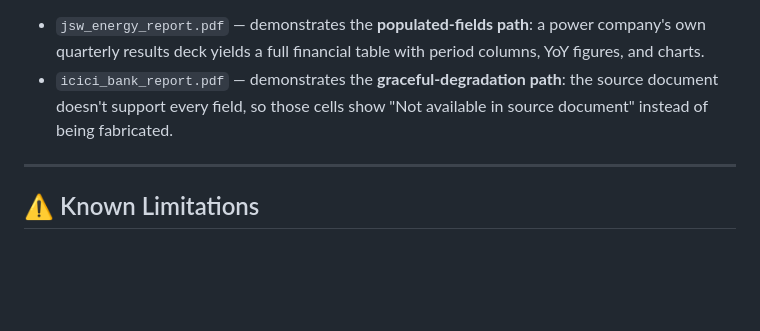
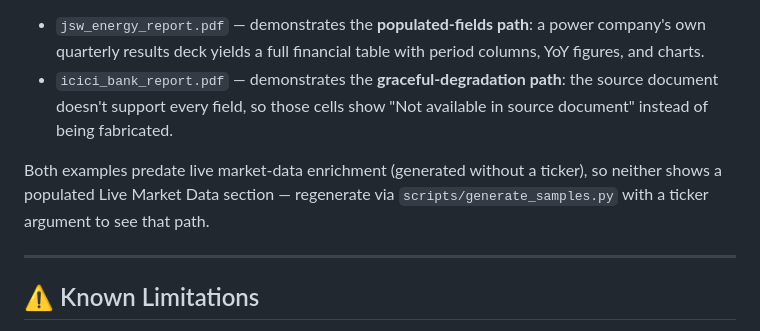
Before and after one commit to deepan-mehta-analytics/bull-ai-research-report-generator, a Markdown page: README.md, the part around the change. Drawn GitHub-style; blank space fills up the shorter version.

Commit message:
docs: note that committed examples predate live market-data enrichment

```diff
--- a/README.md
+++ b/README.md
@@ -272,6 +272,10 @@ Anthropic API from real financial documents:
   doesn't support every field, so those cells show "Not available in source document" instead of
   being fabricated.
 
+Both examples predate live market-data enrichment (generated without a ticker), so neither shows a
+populated Live Market Data section — regenerate via `scripts/generate_samples.py` with a ticker
+argument to see that path.
+
 ---
 
 ## ⚠️ Known Limitations
```
